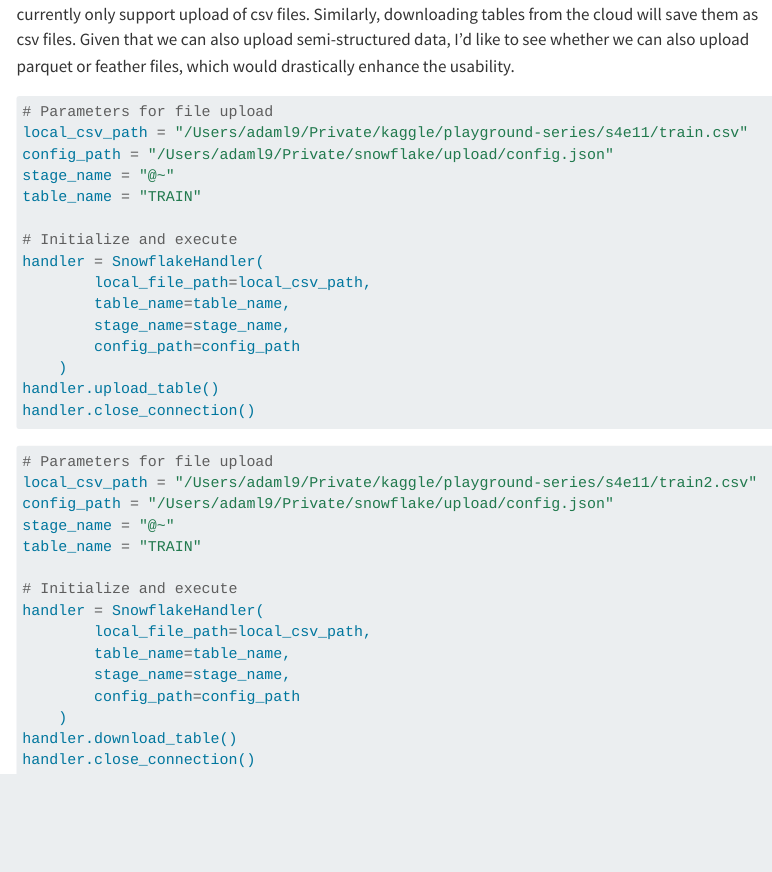
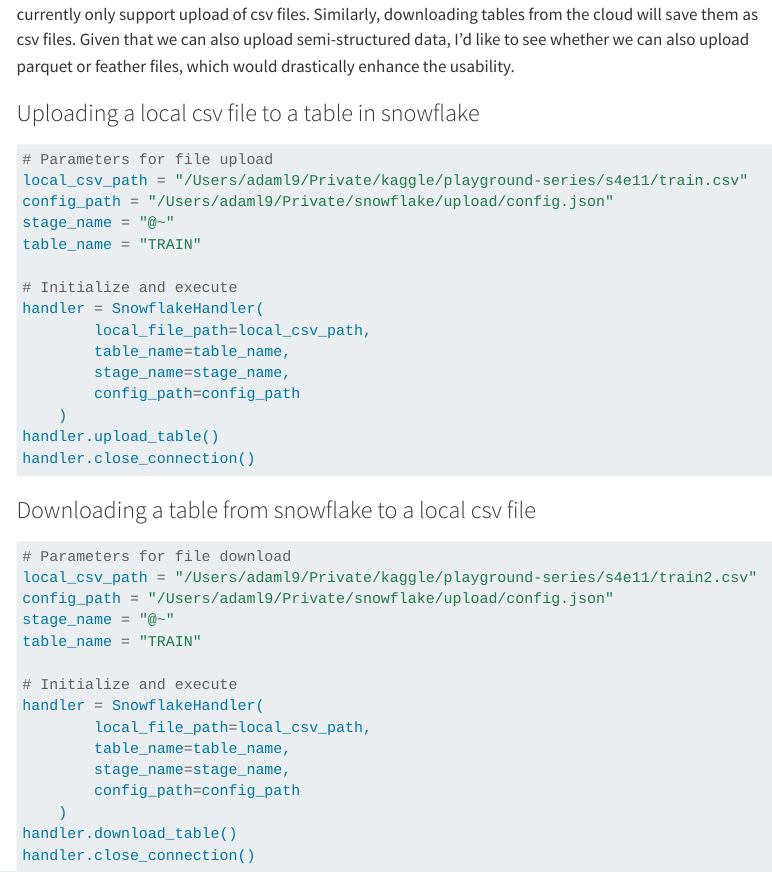
Before and after one commit to lukasadam/lukasadam.github.io, a Quarto document (posts/2024-12-23-A-special-snowflake/01_Handling_the_Snowflake.qmd): the page in a window 1100 px wide, from 5150 px down. Rendered offline with R 4.5, knitr and Pandoc in place of Quarto, with nearby package versions; some code elsewhere in the file could not run offline; menus at the side of the page are left out; long lines of code are wrapped.

Commit message:
edited first blog post

````diff
--- a/posts/2024-12-23-A-special-snowflake/01_Handling_the_Snowflake.qmd
+++ b/posts/2024-12-23-A-special-snowflake/01_Handling_the_Snowflake.qmd
@@ -226,6 +226,8 @@
 ```
 
 Now we can upload or download data from the snowflake however we want. Bear in mind that we currently only support upload of csv files. Similarly, downloading tables from the cloud will save them as csv files. Given that we can also upload semi-structured data, I'd like to see whether we can also upload parquet or feather files, which would drastically enhance the usability.
+
+### Uploading a local csv file to a table in snowflake
 ```{python}
 #| eval: false
 
@@ -245,10 +247,12 @@
 handler.upload_table()
 handler.close_connection()
 ```
+
+### Downloading a table from snowflake to a local csv file
 ```{python}
 #| eval: false
 
-# Parameters for file upload
+# Parameters for file download
 local_csv_path = "/Users/adaml9/Private/kaggle/playground-series/s4e11/train2.csv"
 config_path = "/Users/adaml9/Private/snowflake/upload/config.json"
 stage_name = "@~"
````
Also changed, not shown: 1 other file.
